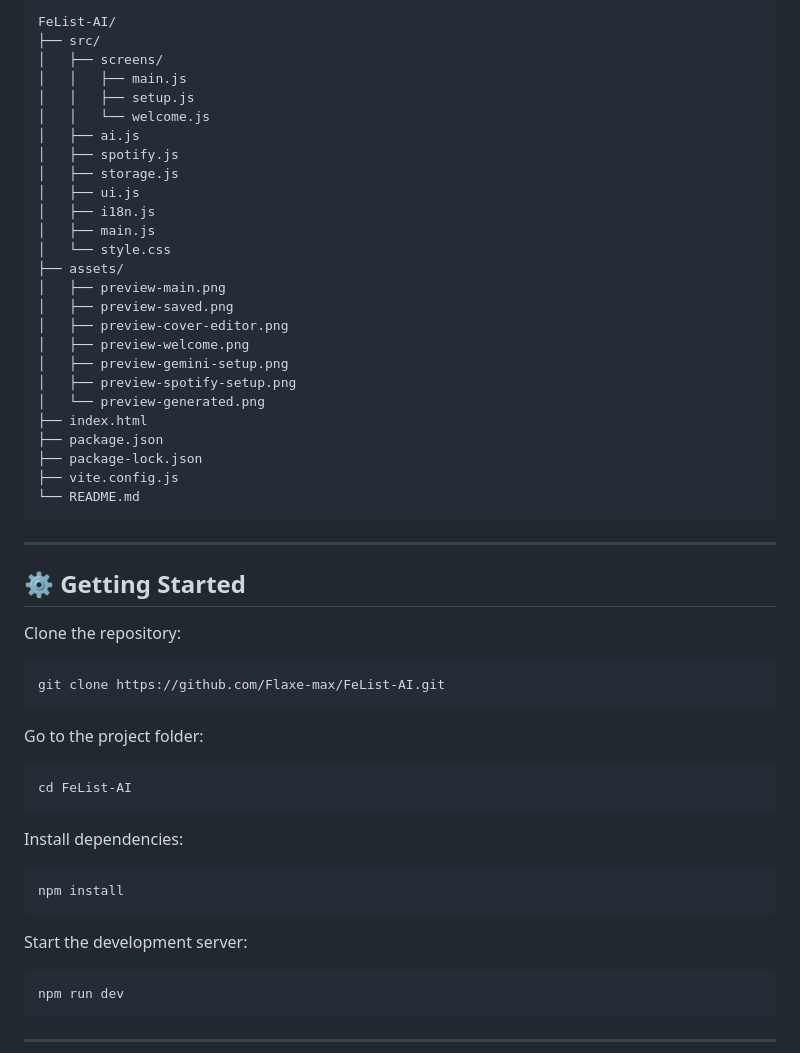
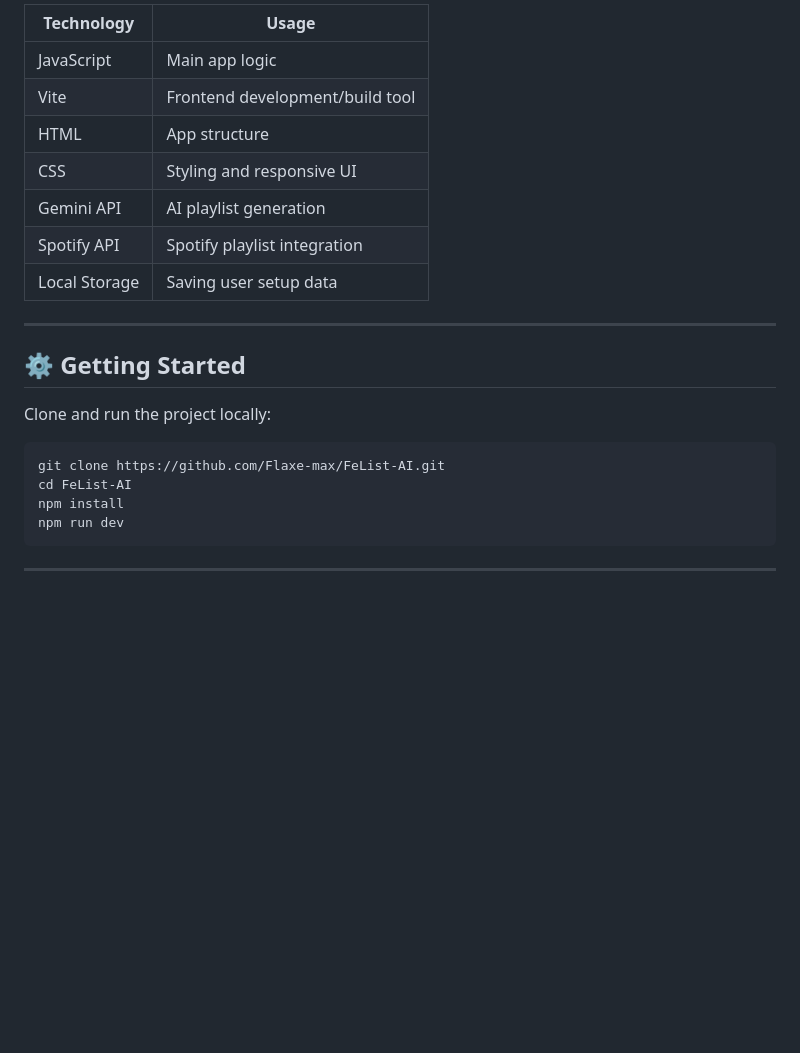
Before and after one commit to Flaxe-max/FeList-AI, a Markdown page: README.md, the part around one of its changes. Drawn GitHub-style; blank space fills up the shorter version.

````diff
--- a/README.md
+++ b/README.md
@@ -172,57 +150,23 @@ After generation, you can review songs, edit the playlist and create it on Spoti
-```txt
-FeList-AI/
-├── src/
-│   ├── screens/
-│   │   ├── main.js
-│   │   ├── setup.js
-│   │   └── welcome.js
-│   ├── ai.js
-│   ├── spotify.js
-│   ├── storage.js
-│   ├── ui.js
-│   ├── i18n.js
-│   ├── main.js
-│   └── style.css
-├── assets/
-│   ├── preview-main.png
-│   ├── preview-saved.png
-│   ├── preview-cover-editor.png
-│   ├── preview-welcome.png
-│   ├── preview-gemini-setup.png
-│   ├── preview-spotify-setup.png
-│   └── preview-generated.png
-├── index.html
-├── package.json
-├── package-lock.json
-├── vite.config.js
-└── README.md
-```
+| Technology    | Usage                           |
+| ------------- | ------------------------------- |
+| JavaScript    | Main app logic                  |
+| Vite          | Frontend development/build tool |
+| HTML          | App structure                   |
+| CSS           | Styling and responsive UI       |
+| Gemini API    | AI playlist generation          |
+| Spotify API   | Spotify playlist integration    |
+| Local Storage | Saving user setup data          |
 
 ---
 
 ## ⚙️ Getting Started
 
-Clone the repository:
+Clone and run the project locally:
 
 ```bash
 git clone https://github.com/Flaxe-max/FeList-AI.git
-```
-
-Go to the project folder:
-
-```bash
 cd FeList-AI
-```
-
-Install dependencies:
-
-```bash
 npm install
-```
-
-Start the development server:
-
-```bash
 npm run dev
 ```
 
````
Also changed, not shown: other parts of README.md (+52 -84 lines).
